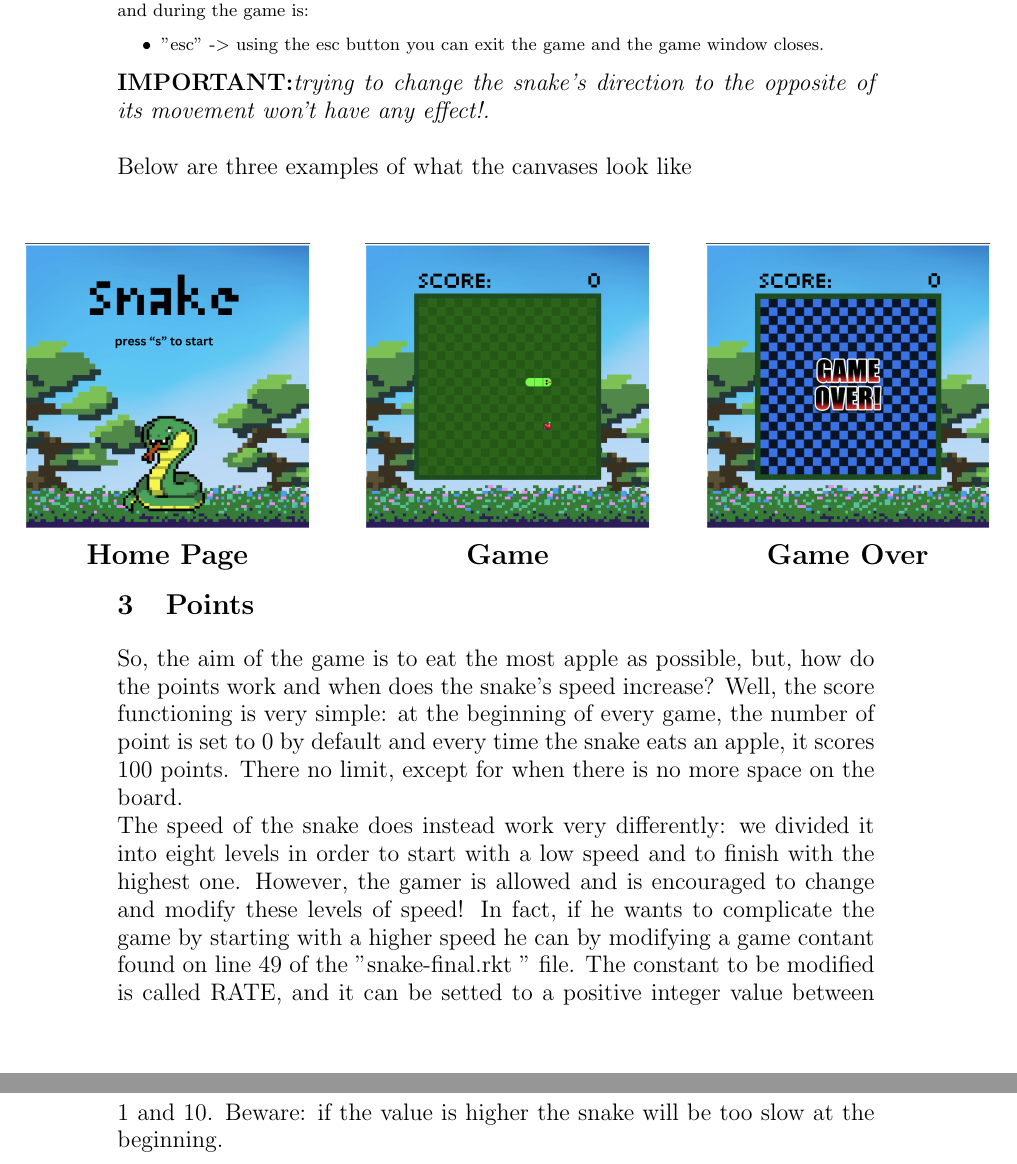
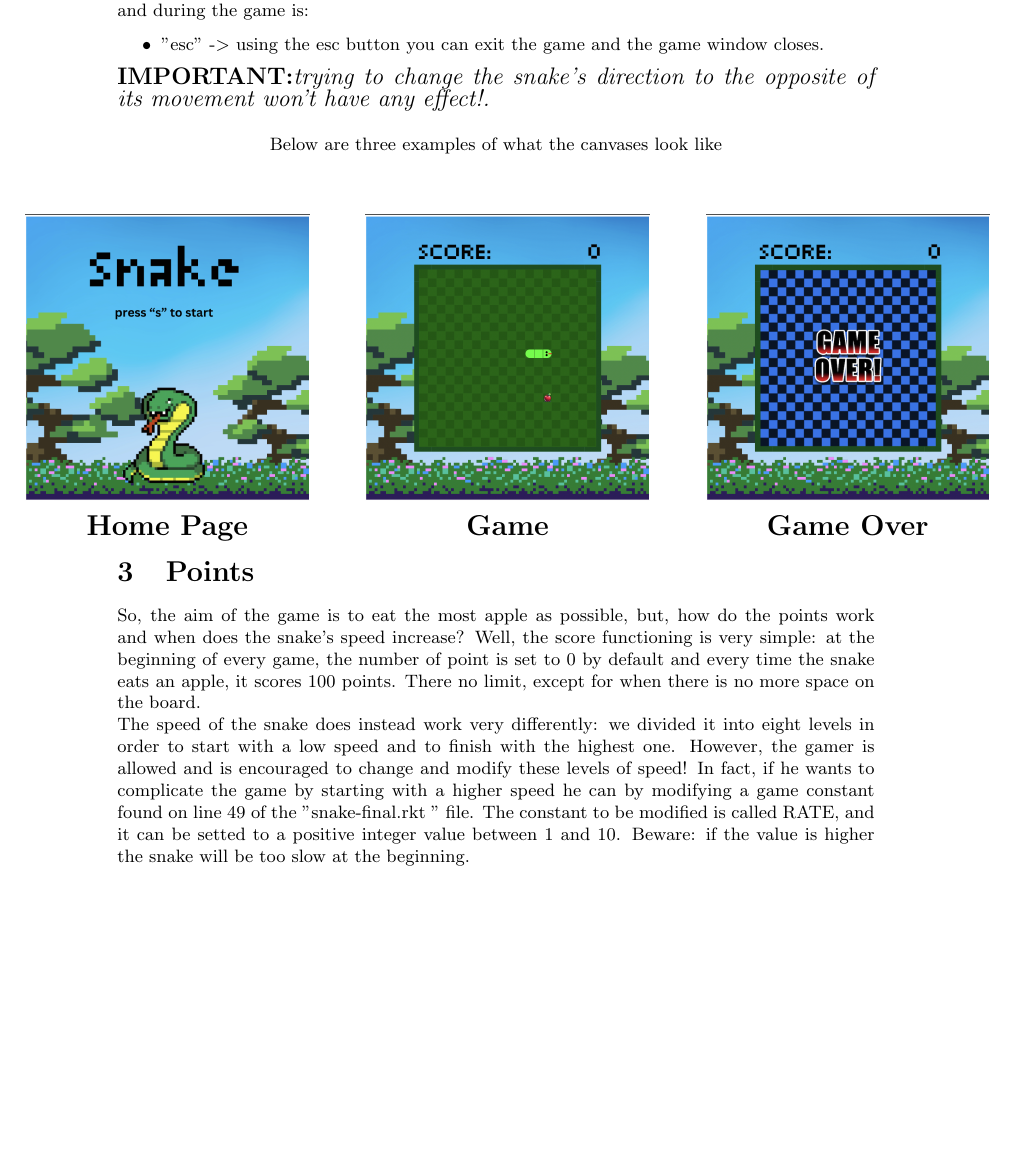
Before and after one commit to Alessandra-Sasanelli/snake, a LaTeX document (docs/user_guide/users_guide.tex): two parts of pages 2 and 3 of 3 before the commit and part of page 2 of 2 after it, the two joined at a grey line, cut so that both start at the same text, the shorter picture padded with empty space. Compiled offline with pdfLaTeX.

Commit message:
fix something

```diff
--- a/docs/user_guide/users_guide.tex
+++ b/docs/user_guide/users_guide.tex
@@ -41,9 +41,7 @@
 		\item "esc" -$>$ using the esc button you can exit the game and the game window closes.
 	\end{itemize}
 
-	\noindent\large{\textbf{IMPORTANT:}}\emph{trying to change the snake's direction to the opposite of its movement won't have any effect!.}\\
+	\noindent\textbf{\large{IMPORTANT:}}\emph{\large{trying to change the snake's direction to the opposite of its movement won't have any effect!.}}\\
 
-	\begin{centering}
-		\centering Below are three examples of what the canvases look like
-	\end{centering}
+	\centerline{Below are three examples of what the canvases look like}
 
@@ -53,13 +51,13 @@
 		\Large{\textbf{Home Page}}
 	\end{textblock*}
 
-	\begin{textblock*}{10cm}(6cm,9cm)
+	\begin{textblock*}{10cm}(6cm,8.5cm)
 		\centering
 		\includegraphics[width=.5\linewidth]{game.png}\\
 		\Large{\textbf{Game}}
 	\end{textblock*}
 
-	\begin{textblock*}{10cm}(12cm,9cm)
+	\begin{textblock*}{10cm}(12cm,8.5cm)
 		\centering
 		\includegraphics[width=.5\linewidth]{game-over.png}\\
 		\Large{\textbf{Game Over}}
@@ -67,6 +65,6 @@
 
 	\vspace{6.5cm}\section{Points}
 	So, the aim of the game is to eat the most apple as possible, but, how do the points work and when does the snake's speed increase? Well, the score functioning is very simple: at the beginning of every game, the number of point is set to 0 by default and every time the snake eats an apple, it scores 100 points. There no limit, except for when there is no more space on the board.\\
-	The speed of the snake does instead work very differently: we divided it into eight levels in order to start with a low speed and to finish with the highest one. However, the gamer is allowed and is encouraged to change and modify these levels of speed! In fact, if he wants to complicate the game by starting with a higher speed he can by modifying a game contant found on line 49 of the "snake-final.rkt " file. The constant to be modified is called RATE, and it can be setted to a positive integer value between 1 and 10. Beware: if the value is higher the snake will be too slow at the beginning.
+	The speed of the snake does instead work very differently: we divided it into eight levels in order to start with a low speed and to finish with the highest one. However, the gamer is allowed and is encouraged to change and modify these levels of speed! In fact, if he wants to complicate the game by starting with a higher speed he can by modifying a game constant found on line 49 of the "snake-final.rkt " file. The constant to be modified is called RATE, and it can be setted to a positive integer value between 1 and 10. Beware: if the value is higher the snake will be too slow at the beginning.
 
 \end{document}
```
Also changed, not shown: docs/developer_guide/developer_guide.tex (+1 -1 lines), docs/developer_guide/developer_guide.pdf, docs/developer_guide/end.png (renamed from docs/developer_guide/end?.png), docs/user_guide/users_guide.tex (2 more changed lines), 12 other files.
